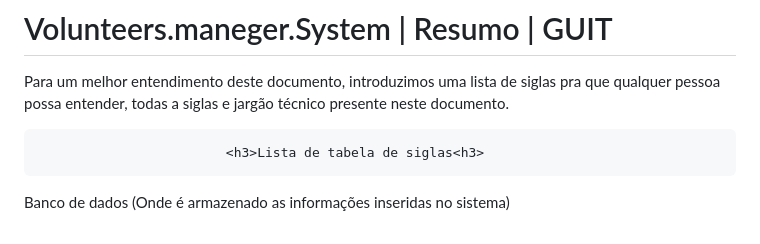
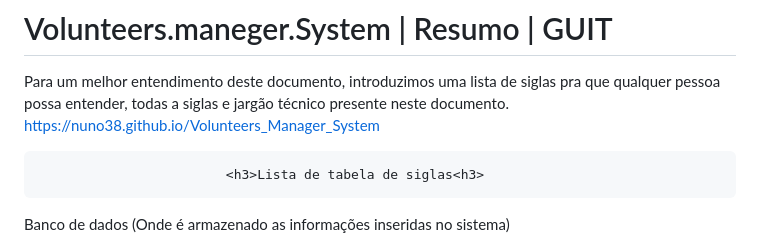
Before and after one commit to Nuno38/Volunteers_Manager_System, a Markdown page: README.md, the part around the change. Rendered like a GitHub page.

Commit message:
Styles
Styles ( ajusted the Readme, insert a link for System. )  inserido o link do sistema no Readme.

```diff
--- a/README.md
+++ b/README.md
@@ -1,7 +1,7 @@
 # Volunteers.maneger.System | Resumo | GUIT
 
 Para um melhor entendimento deste documento, introduzimos uma lista de siglas pra que qualquer pessoa possa entender, todas a siglas e jargão técnico presente neste documento.
-
+https://nuno38.github.io/Volunteers_Manager_System
 
                             <h3>Lista de tabela de siglas<h3>
 
```
